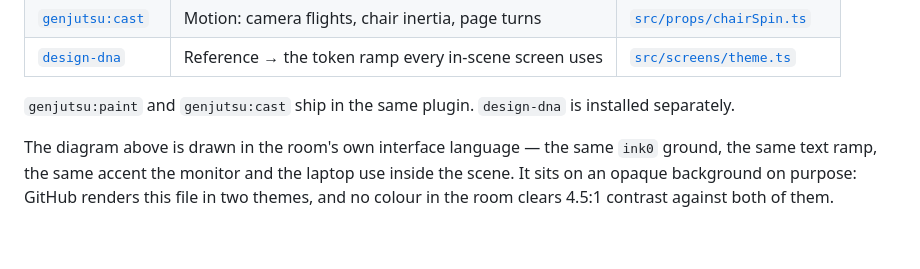
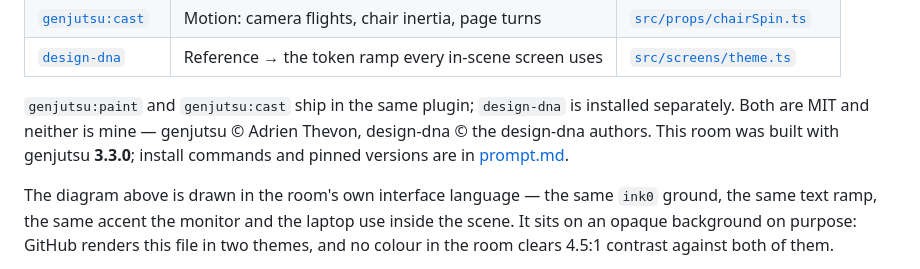
Before and after one commit to Makimum/makimum-dev, a Markdown page: README.md, the part around the change. Drawn GitHub-style; blank space fills up the shorter version.

```diff
--- a/README.md
+++ b/README.md
@@ -154,8 +154,10 @@ a single hue, and prints the hue span it measured.
 | [`genjutsu:cast`](https://github.com/AThevon/genjutsu) | Motion: camera flights, chair inertia, page turns | [`src/props/chairSpin.ts`](src/props/chairSpin.ts) |
 | [`design-dna`](https://github.com/zanwei/design-dna) | Reference → the token ramp every in-scene screen uses | [`src/screens/theme.ts`](src/screens/theme.ts) |
 
-`genjutsu:paint` and `genjutsu:cast` ship in the same plugin. `design-dna` is
-installed separately.
+`genjutsu:paint` and `genjutsu:cast` ship in the same plugin; `design-dna` is
+installed separately. Both are MIT and neither is mine — genjutsu © Adrien
+Thevon, design-dna © the design-dna authors. This room was built with genjutsu
+**3.3.0**; install commands and pinned versions are in [prompt.md](prompt.md).
 
 The diagram above is drawn in the room's own interface language — the same
 `ink0` ground, the same text ramp, the same accent the monitor and the laptop
```
Also changed, not shown: prompt.md (+17 -4 lines).
